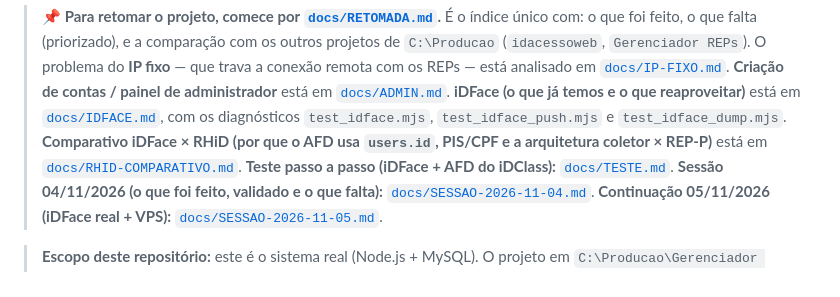
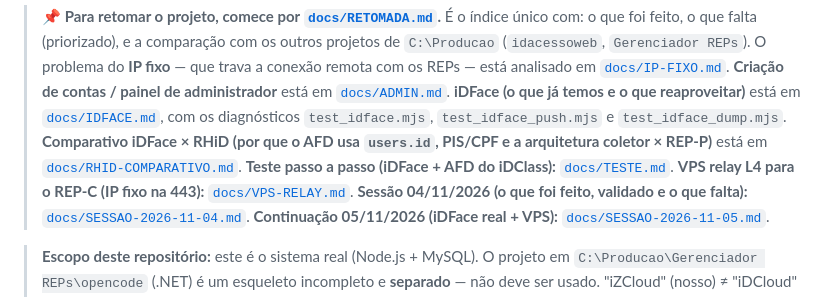
Before and after one commit to machado3-lang/izcloud-conection, a Markdown page: README.md, the part around the change. Drawn GitHub-style.

Commit message:
docs: guia completo do VPS relay L4 para o REP-C

```diff
--- a/README.md
+++ b/README.md
@@ -25,6 +25,7 @@ serviço pago deles** e com controle total dos dados.
 > arquitetura coletor × REP-P)** está em
 > [`docs/RHID-COMPARATIVO.md`](docs/RHID-COMPARATIVO.md).
 > **Teste passo a passo (iDFace + AFD do iDClass):** [`docs/TESTE.md`](docs/TESTE.md).
+> **VPS relay L4 para o REP-C (IP fixo na 443):** [`docs/VPS-RELAY.md`](docs/VPS-RELAY.md).
 > **Sessão 04/11/2026 (o que foi feito, validado e o que falta):**
 > [`docs/SESSAO-2026-11-04.md`](docs/SESSAO-2026-11-04.md).
 > **Continuação 05/11/2026 (iDFace real + VPS):**
```
Also changed, not shown: docs/RETOMADA.md (+3 -0 lines), docs/VPS-RELAY.md (added, +198 -0 lines).
